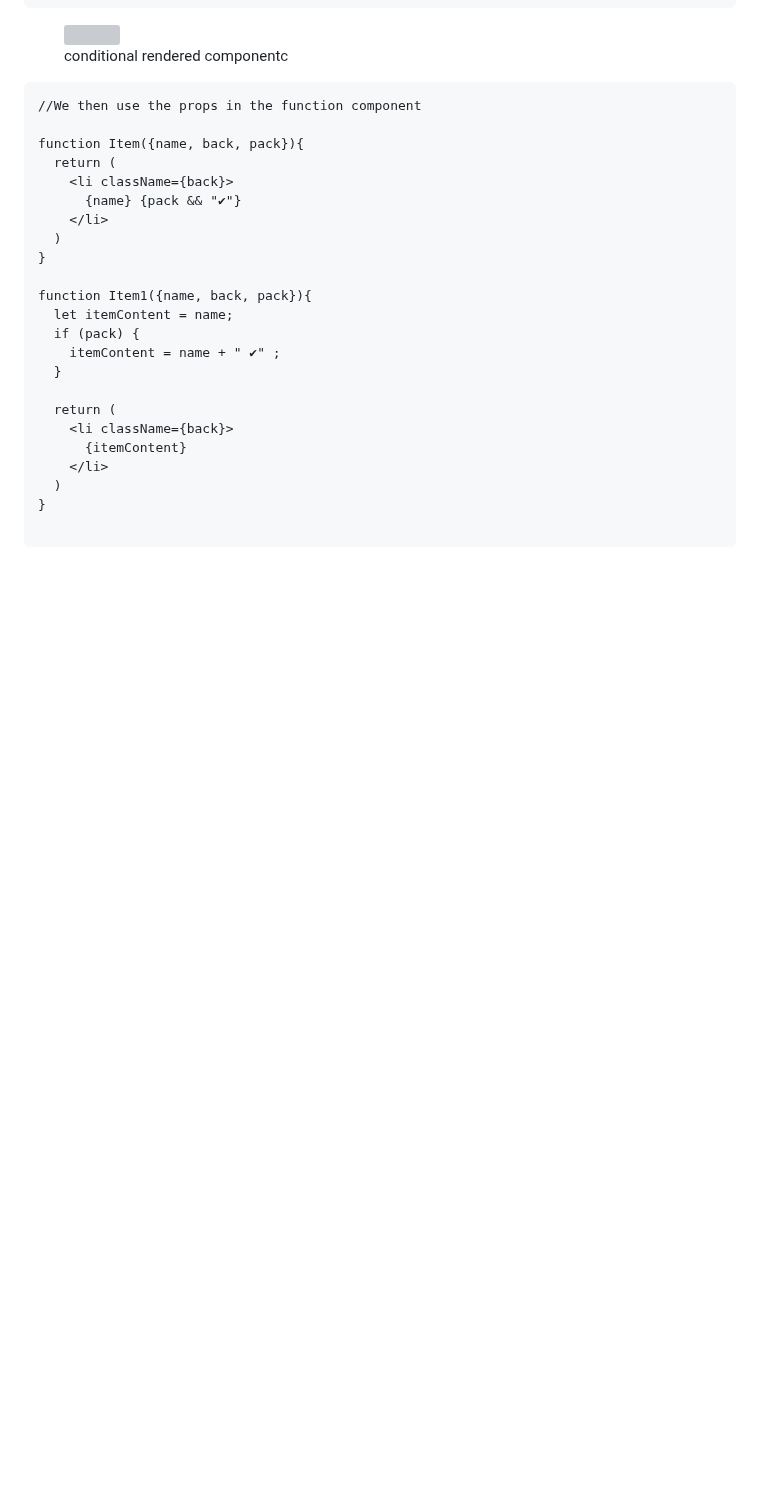
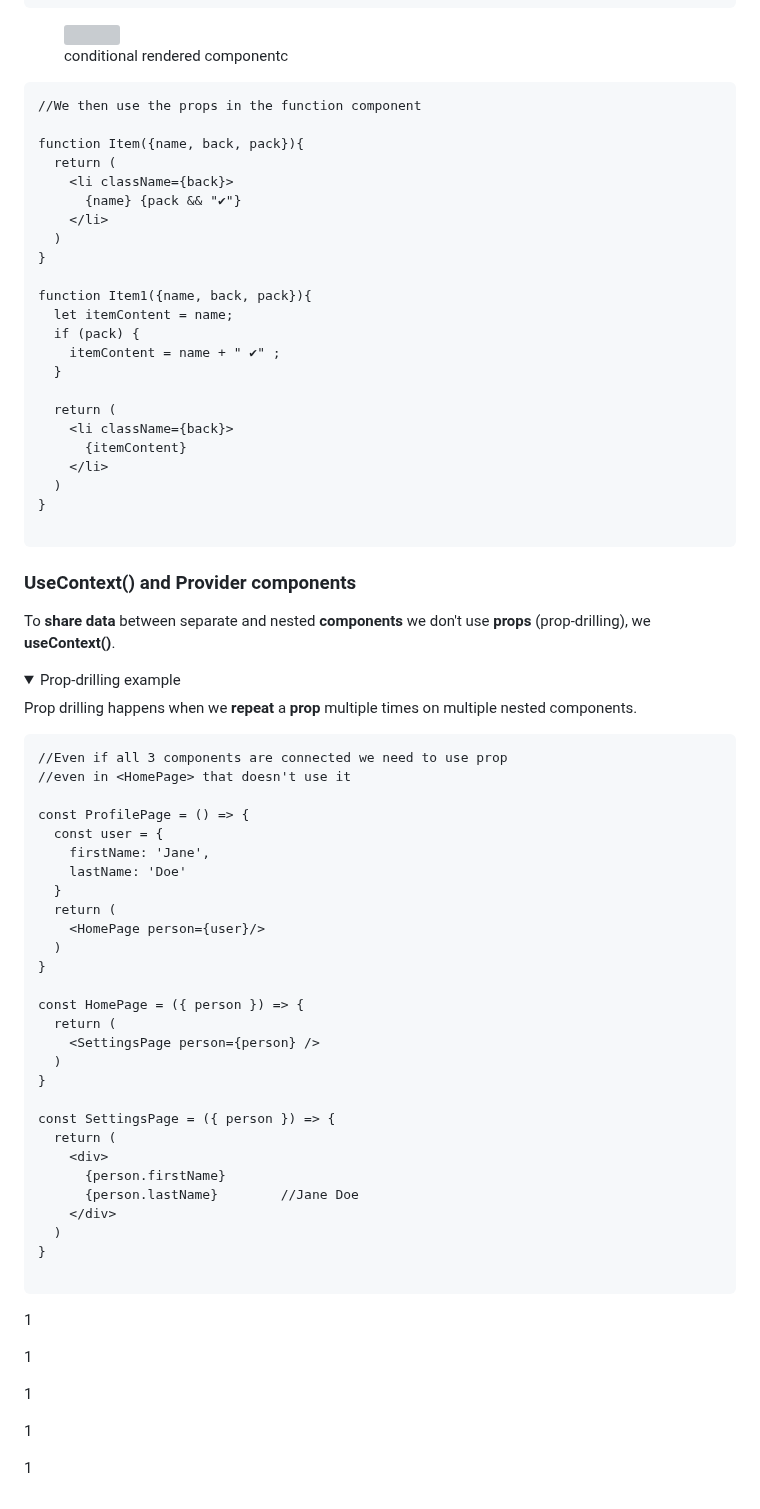
Before and after one commit to Misterlinux/GitBook-experience, a Markdown page: react/react-3.md, the part around the change. Drawn GitHub-style; folded sections open; blank space fills up the shorter version; grey boxes are pictures that could not be loaded.

Commit message:
GITBOOK-372: change request with no subject merged in GitBook

````diff
--- a/react/react-3.md
+++ b/react/react-3.md
@@ -437,3 +437,56 @@ function Item1({name, back, pack}){
 }
 
 ```
+
+### UseContext() and Provider components
+
+To **share data** between separate and nested **components** we don't use **props** (prop-drilling), we **useContext()**.
+
+<details>
+
+<summary>Prop-drilling example</summary>
+
+Prop drilling happens when we **repeat** a **prop** multiple times on multiple nested components.
+
+```
+//Even if all 3 components are connected we need to use prop
+//even in <HomePage> that doesn't use it
+
+const ProfilePage = () => {
+  const user = {
+    firstName: 'Jane',
+    lastName: 'Doe'
+  }
+  return (
+    <HomePage person={user}/>
+  )
+}
+
+const HomePage = ({ person }) => {
+  return (
+    <SettingsPage person={person} />
+  )
+}
+
+const SettingsPage = ({ person }) => {
+  return (
+    <div>
+      {person.firstName}
+      {person.lastName}        //Jane Doe
+    </div>
+  )
+}
+
+```
+
+</details>
+
+1
+
+1
+
+1
+
+1
+
+1
````
